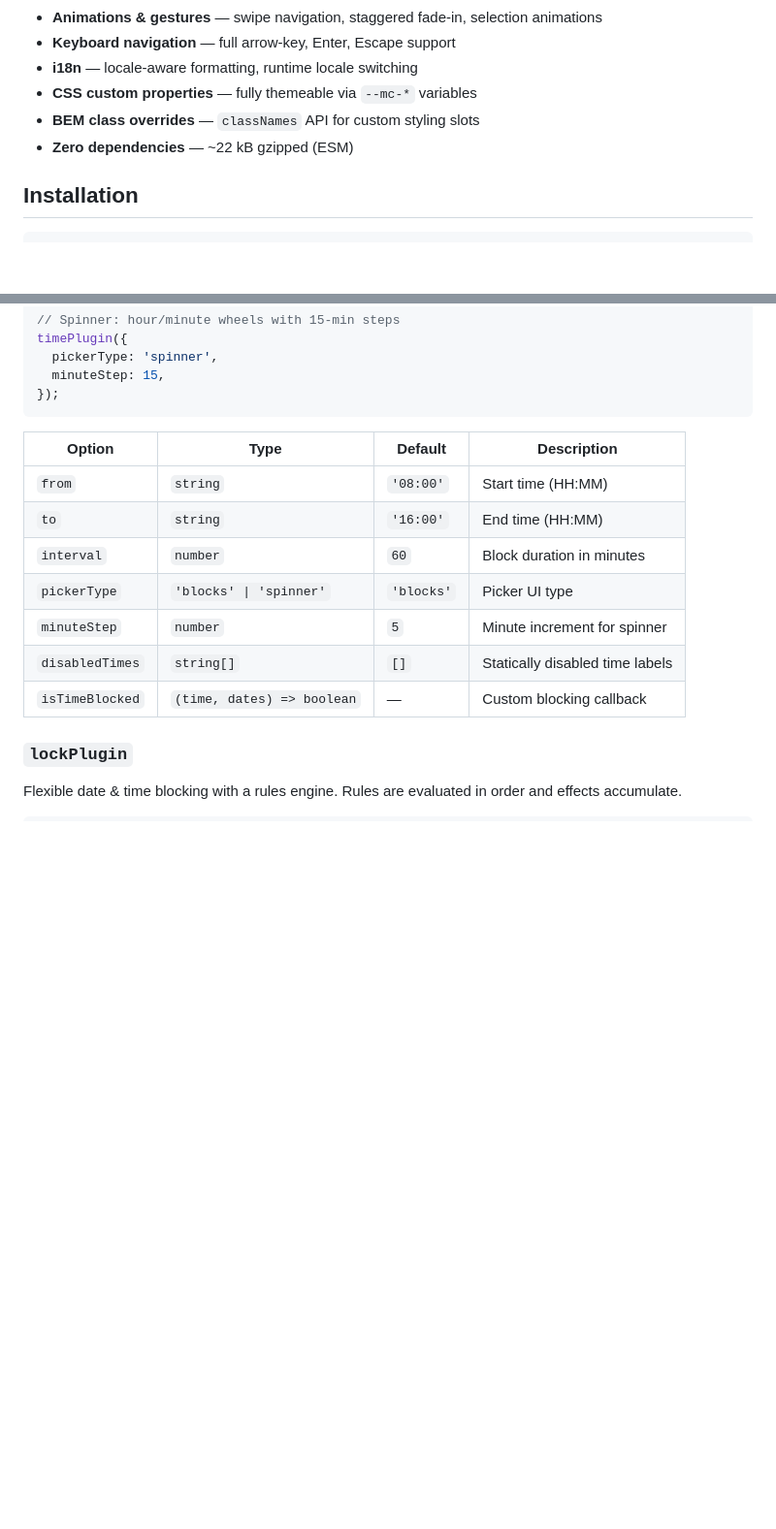
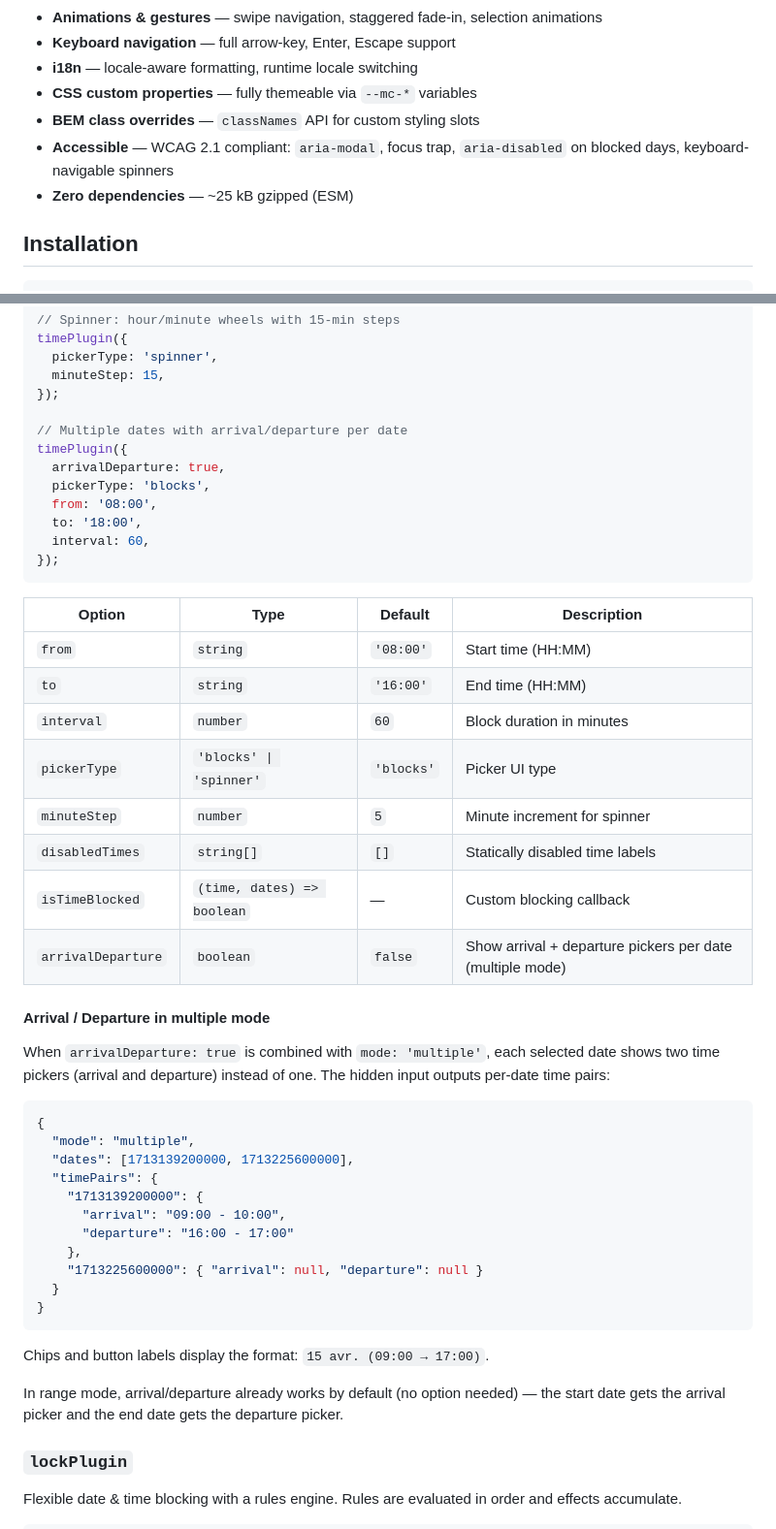
Before and after one commit to fredasterisk/modo-calendar, a Markdown page: README.md, 2 parts joined by grey strips. Shown at 97% size. Drawn GitHub-style; blank space fills up the shorter version.

````diff
--- a/README.md
+++ b/README.md
@@ -17,7 +17,8 @@ Supports single, range, and multiple date selection with advanced features like
 - **i18n** — locale-aware formatting, runtime locale switching
 - **CSS custom properties** — fully themeable via `--mc-*` variables
 - **BEM class overrides** — `classNames` API for custom styling slots
-- **Zero dependencies** — ~22 kB gzipped (ESM)
+- **Accessible** — WCAG 2.1 compliant: `aria-modal`, focus trap, `aria-disabled` on blocked days, keyboard-navigable spinners
+- **Zero dependencies** — ~25 kB gzipped (ESM)
 
 ## Installation
 
@@ -103,17 +104,49 @@ timePlugin({
   pickerType: 'spinner',
   minuteStep: 15,
 });
+
+// Multiple dates with arrival/departure per date
+timePlugin({
+  arrivalDeparture: true,
+  pickerType: 'blocks',
+  from: '08:00',
+  to: '18:00',
+  interval: 60,
+});
 ```
 
-| Option          | Type                       | Default    | Description                     |
-| --------------- | -------------------------- | ---------- | ------------------------------- |
-| `from`          | `string`                   | `'08:00'`  | Start time (HH:MM)              |
-| `to`            | `string`                   | `'16:00'`  | End time (HH:MM)                |
-| `interval`      | `number`                   | `60`       | Block duration in minutes       |
-| `pickerType`    | `'blocks' \| 'spinner'`    | `'blocks'` | Picker UI type                  |
-| `minuteStep`    | `number`                   | `5`        | Minute increment for spinner    |
-| `disabledTimes` | `string[]`                 | `[]`       | Statically disabled time labels |
-| `isTimeBlocked` | `(time, dates) => boolean` | —          | Custom blocking callback        |
+| Option             | Type                       | Default    | Description                                               |
+| ------------------ | -------------------------- | ---------- | --------------------------------------------------------- |
+| `from`             | `string`                   | `'08:00'`  | Start time (HH:MM)                                        |
+| `to`               | `string`                   | `'16:00'`  | End time (HH:MM)                                          |
+| `interval`         | `number`                   | `60`       | Block duration in minutes                                 |
+| `pickerType`       | `'blocks' \| 'spinner'`    | `'blocks'` | Picker UI type                                            |
+| `minuteStep`       | `number`                   | `5`        | Minute increment for spinner                              |
+| `disabledTimes`    | `string[]`                 | `[]`       | Statically disabled time labels                           |
+| `isTimeBlocked`    | `(time, dates) => boolean` | —          | Custom blocking callback                                  |
+| `arrivalDeparture` | `boolean`                  | `false`    | Show arrival + departure pickers per date (multiple mode) |
+
+#### Arrival / Departure in multiple mode
+
+When `arrivalDeparture: true` is combined with `mode: 'multiple'`, each selected date shows two time pickers (arrival and departure) instead of one. The hidden input outputs per-date time pairs:
+
+```json
+{
+  "mode": "multiple",
+  "dates": [1713139200000, 1713225600000],
+  "timePairs": {
+    "1713139200000": {
+      "arrival": "09:00 - 10:00",
+      "departure": "16:00 - 17:00"
+    },
+    "1713225600000": { "arrival": null, "departure": null }
+  }
+}
+```
+
+Chips and button labels display the format: `15 avr. (09:00 → 17:00)`.
+
+In range mode, arrival/departure already works by default (no option needed) — the start date gets the arrival picker and the end date gets the departure picker.
 
 ### `lockPlugin`
 
````
Also changed, not shown: other parts of README.md (+82 -1 lines).
